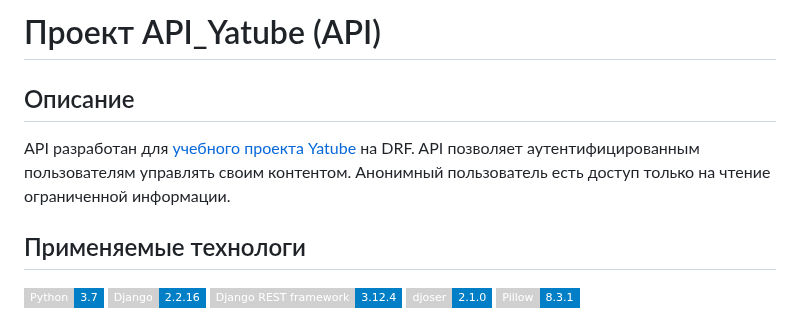
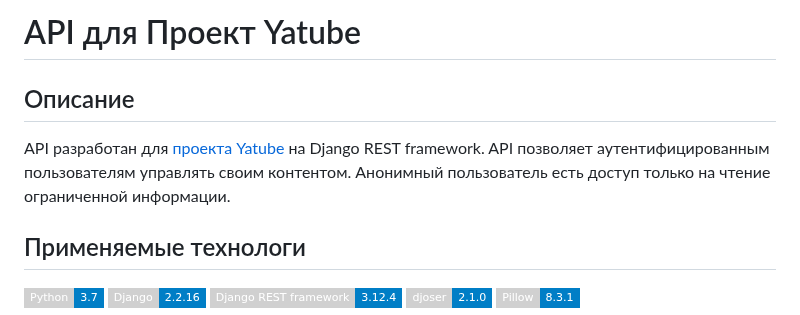
Before and after one commit to vasilekx/api_final_yatube, a Markdown page: README.md, the part around the change. GitHub-like rendering; badges without logos.

```diff
--- a/README.md
+++ b/README.md
@@ -1,8 +1,8 @@
-# Проект API_Yatube (API)
+# API для Проект Yatube
 
 ## Описание
 
-API разработан для [учебного проекта Yatube](https://github.com/vasilekx/hw05_final) на DRF. API позволяет аутентифицированным пользователям управлять своим контентом. Анонимный пользователь есть доступ только на чтение ограниченной информации.
+API разработан для [проекта Yatube](https://github.com/vasilekx/hw05_final) на Django REST framework. API позволяет аутентифицированным пользователям управлять своим контентом. Анонимный пользователь есть доступ только на чтение ограниченной информации.
 
 ## Применяемые технологи
 
```
